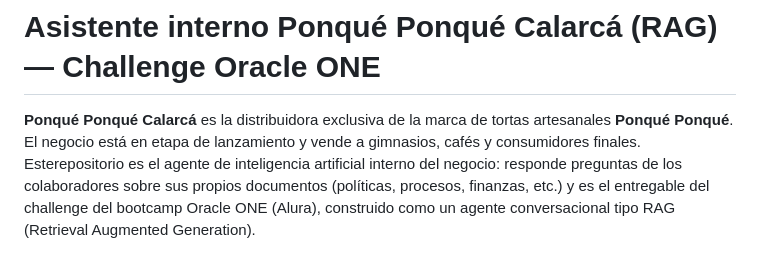
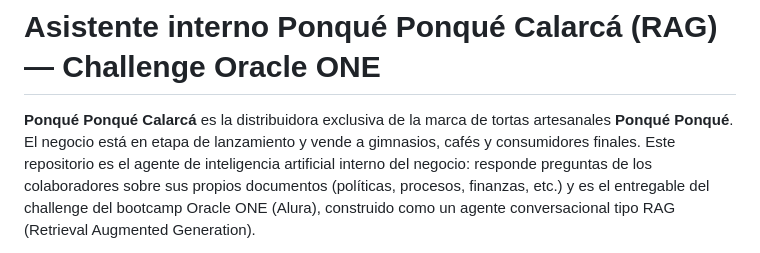
Before and after one commit to LinamariaMartinez/ponque-rag-challenge, a Markdown page: README.md, the part around the change. GitHub-like rendering.

```diff
--- a/README.md
+++ b/README.md
@@ -2,7 +2,7 @@
 
 **Ponqué Ponqué Calarcá** es la distribuidora exclusiva de la marca de tortas artesanales
 **Ponqué Ponqué**. El negocio está en etapa de lanzamiento y vende a gimnasios, cafés y consumidores finales.
-Esterepositorio es el agente de inteligencia artificial interno del negocio: responde preguntas
+Este repositorio es el agente de inteligencia artificial interno del negocio: responde preguntas
 de los colaboradores sobre sus propios documentos (políticas, procesos, finanzas, etc.) y es
 el entregable del challenge del bootcamp Oracle ONE (Alura), construido como un agente
 conversacional tipo RAG (Retrieval Augmented Generation).
```
